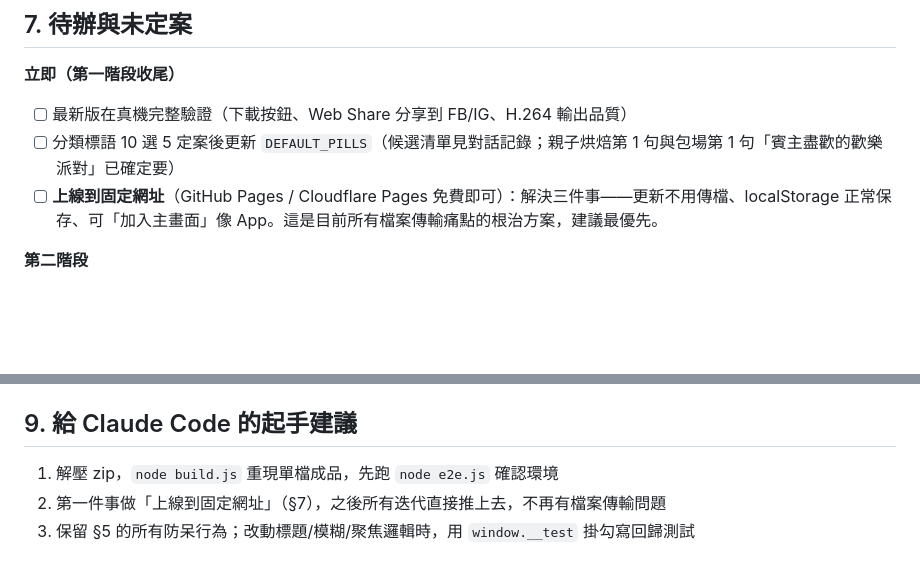
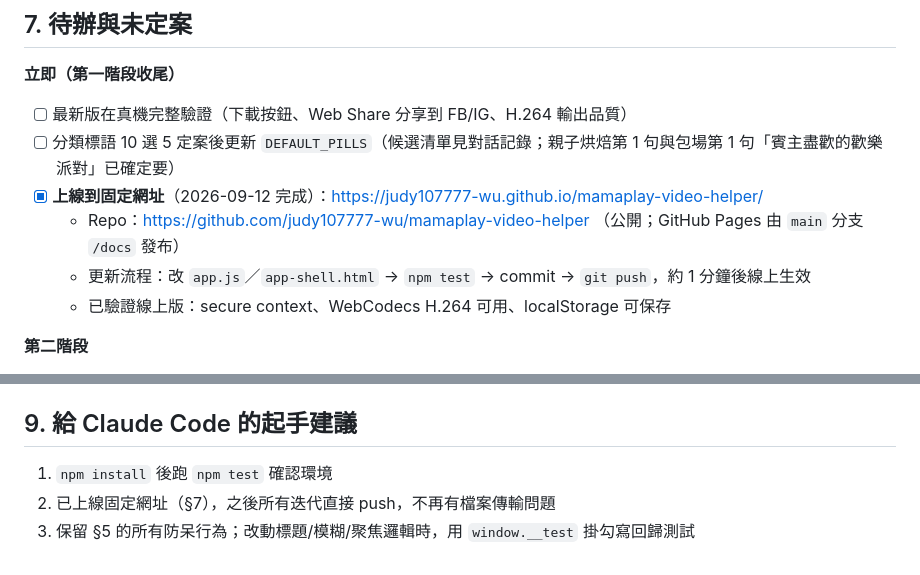
Before and after one commit to judy107777-wu/mamaplay-video-helper, a Markdown page: 交接文件_媽媽Play影片小幫手.md, 2 parts joined by grey strips. Drawn GitHub-style; blank space fills up the shorter version.

Commit message:
交接文件：記錄上線網址與更新流程
Co-Authored-By: Claude Opus 5 <noreply@anthropic.com>

```diff
--- a/交接文件_媽媽Play影片小幫手.md
+++ b/交接文件_媽媽Play影片小幫手.md
@@ -107,7 +107,10 @@ e2e 涵蓋：兩段跳選＋2x＋聚焦 1.5x＋移動模糊框＋新標題樣式
 **立即（第一階段收尾）**
 - [ ] 最新版在真機完整驗證（下載按鈕、Web Share 分享到 FB/IG、H.264 輸出品質）
 - [ ] 分類標語 10 選 5 定案後更新 `DEFAULT_PILLS`（候選清單見對話記錄；親子烘焙第 1 句與包場第 1 句「賓主盡歡的歡樂派對」已確定要）
-- [ ] **上線到固定網址**（GitHub Pages / Cloudflare Pages 免費即可）：解決三件事——更新不用傳檔、localStorage 正常保存、可「加入主畫面」像 App。這是目前所有檔案傳輸痛點的根治方案，建議最優先。
+- [x] **上線到固定網址**（2026-09-12 完成）：https://judy107777-wu.github.io/mamaplay-video-helper/
+  - Repo：https://github.com/judy107777-wu/mamaplay-video-helper （公開；GitHub Pages 由 `main` 分支 `/docs` 發布）
+  - 更新流程：改 `app.js`／`app-shell.html` → `npm test` → commit → `git push`，約 1 分鐘後線上生效
+  - 已驗證線上版：secure context、WebCodecs H.264 可用、localStorage 可保存
 
 **第二階段**
 - [ ] Google Drive OAuth：原始檔上傳「原始側錄」資料夾、成品上傳「完成影片」資料夾；流水號改查 Drive 實際檔案
@@ -125,6 +128,6 @@ e2e 涵蓋：兩段跳選＋2x＋聚焦 1.5x＋移動模糊框＋新標題樣式
 
 ## 9. 給 Claude Code 的起手建議
 
-1. 解壓 zip，`node build.js` 重現單檔成品，先跑 `node e2e.js` 確認環境
-2. 第一件事做「上線到固定網址」（§7），之後所有迭代直接推上去，不再有檔案傳輸問題
+1. `npm install` 後跑 `npm test` 確認環境
+2. 已上線固定網址（§7），之後所有迭代直接 push，不再有檔案傳輸問題
 3. 保留 §5 的所有防呆行為；改動標題/模糊/聚焦邏輯時，用 `window.__test` 掛勾寫回歸測試
```
